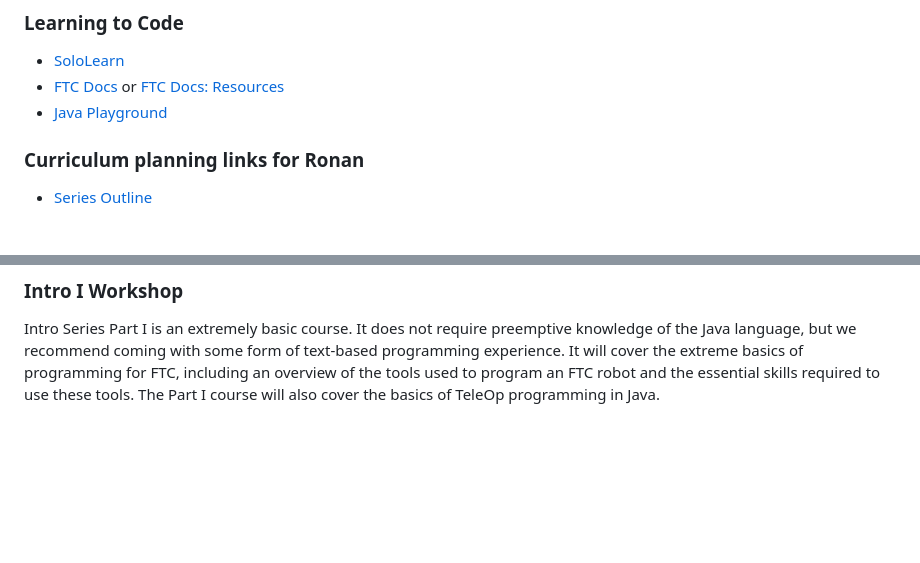
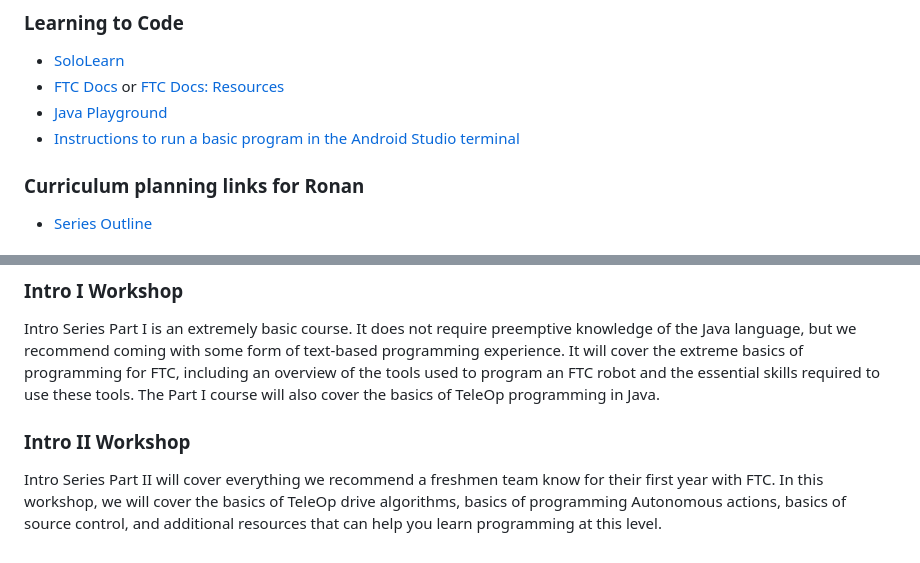
Before and after one commit to gonksquad/legacy, a Markdown page: index.md, 2 parts joined by grey strips. Drawn GitHub-style; blank space fills up the shorter version.

```diff
--- a/index.md
+++ b/index.md
@@ -7,6 +7,7 @@
 - [SoloLearn](https://www.sololearn.com/en/learn/courses/java-introduction)
 - [FTC Docs](https://ftc-docs.firstinspires.org/en/latest/) or [FTC Docs: Resources](https://ftc-docs.firstinspires.org/en/latest/programming_resources/index.html)
 - [Java Playground](https://dev.java/playground/)
+- [Instructions to run a basic program in the Android Studio terminal](https://chatgpt.com/share/66ec666c-117c-8001-be1c-b507c7336647)
 
 ### Curriculum planning links for Ronan
 - [Series Outline](https://docs.google.com/document/d/1hlqY7KVbKZmHbv7WCP97T-UFN1xL9rFBbYAmcl71cbc/edit)
@@ -85,3 +86,6 @@ The Advanced Series, spanning two meetings, will encompass Roadrunner and EasyOp
 ## Specifics
 ### Intro I Workshop
 Intro Series Part I is an extremely basic course. It does not require preemptive knowledge of the Java language, but we recommend coming with some form of text-based programming experience. It will cover the extreme basics of programming for FTC, including an overview of the tools used to program an FTC robot and the essential skills required to use these tools. The Part I course will also cover the basics of TeleOp programming in Java.
+
+### Intro II Workshop
+Intro Series Part II will cover everything we recommend a freshmen team know for their first year with FTC. In this workshop, we will cover the basics of TeleOp drive algorithms, basics of programming Autonomous actions, basics of source control, and additional resources that can help you learn programming at this level.
```
